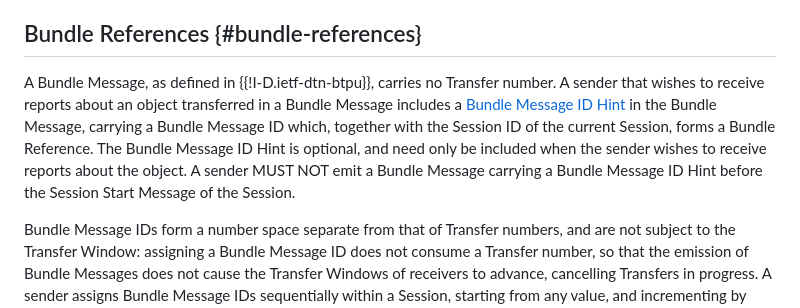
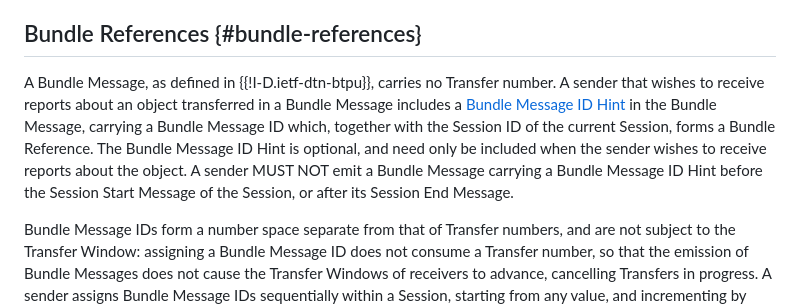
Before and after one commit to ricktaylor/btpx, a Markdown page: draft-taylor-dtn-btpx.md, the part around the change. GitHub-like rendering.

Commit message:
Do not emit Bundle Message ID Hints after a Session has ended
Receivers have no current Session after BTPU's Session End, so they
could not form a Bundle Reference.

Signed-off-by: Rick Taylor <rtaylor@aalyria.com>

```diff
--- a/draft-taylor-dtn-btpx.md
+++ b/draft-taylor-dtn-btpx.md
@@ -107,7 +107,7 @@ A Transfer Reference identifies a Transfer, not the object transferred: if the s
 
 ## Bundle References {#bundle-references}
 
-A Bundle Message, as defined in {{!I-D.ietf-dtn-btpu}}, carries no Transfer number.  A sender that wishes to receive reports about an object transferred in a Bundle Message includes a [Bundle Message ID Hint](#bundle-message-id-hint) in the Bundle Message, carrying a Bundle Message ID which, together with the Session ID of the current Session, forms a Bundle Reference.  The Bundle Message ID Hint is optional, and need only be included when the sender wishes to receive reports about the object.  A sender MUST NOT emit a Bundle Message carrying a Bundle Message ID Hint before the Session Start Message of the Session.
+A Bundle Message, as defined in {{!I-D.ietf-dtn-btpu}}, carries no Transfer number.  A sender that wishes to receive reports about an object transferred in a Bundle Message includes a [Bundle Message ID Hint](#bundle-message-id-hint) in the Bundle Message, carrying a Bundle Message ID which, together with the Session ID of the current Session, forms a Bundle Reference.  The Bundle Message ID Hint is optional, and need only be included when the sender wishes to receive reports about the object.  A sender MUST NOT emit a Bundle Message carrying a Bundle Message ID Hint before the Session Start Message of the Session, or after its Session End Message.
 
 Bundle Message IDs form a number space separate from that of Transfer numbers, and are not subject to the Transfer Window: assigning a Bundle Message ID does not consume a Transfer number, so that the emission of Bundle Messages does not cause the Transfer Windows of receivers to advance, cancelling Transfers in progress.  A sender assigns Bundle Message IDs sequentially within a Session, starting from any value, and incrementing by one, modulo 2^32, for each Bundle Message carrying a Bundle Message ID Hint; repetitions of a Bundle Message are exact copies, and so carry the same Bundle Message ID.  As for Transfer References, a sender that discards its records before a Bundle Message ID recurs never finds a Bundle Reference ambiguous.
 
```
